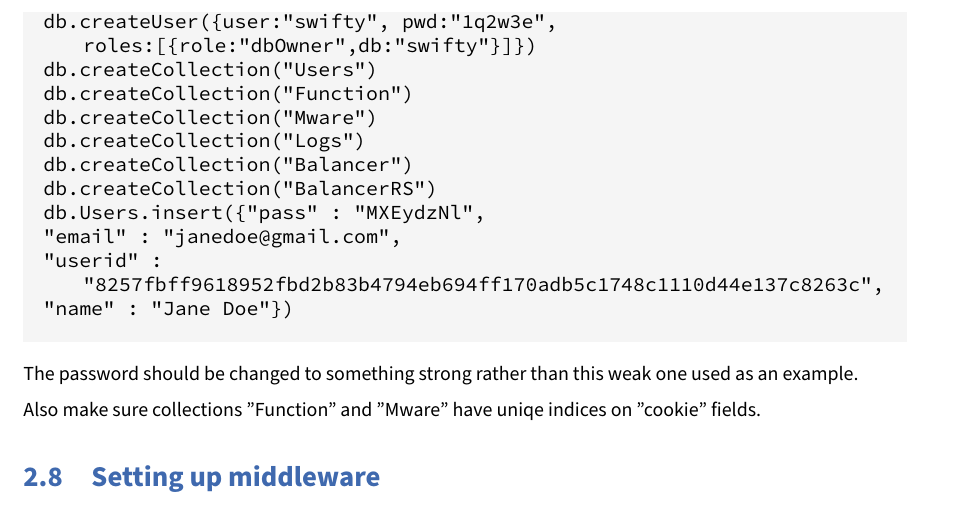
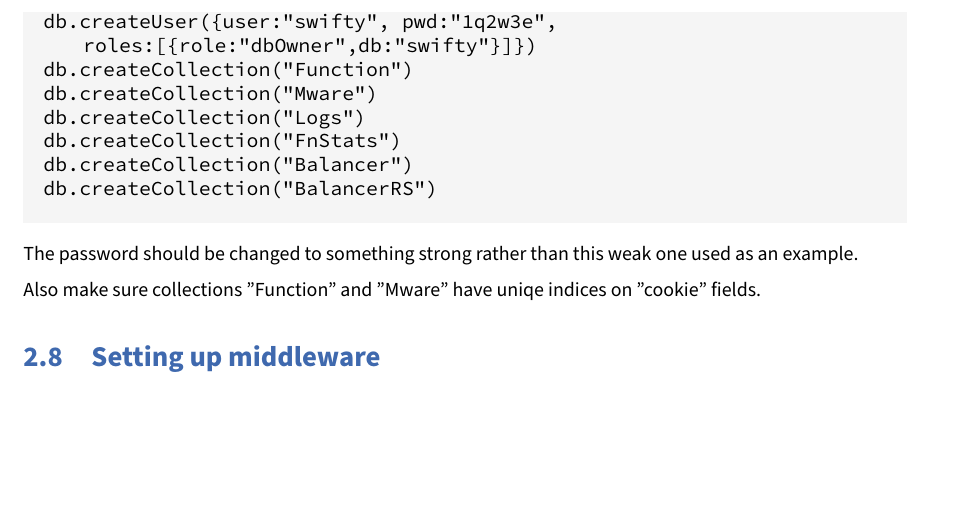
Before and after one commit to swiftycloud/swifty, a LaTeX book (docs/swifty.tex, which reads docs/setup.tex): part of page 12 of 21 before the commit and part of page 12 of 20 after it, cut so that both start at the same text, the shorter picture padded with empty space. Compiled offline with XeLaTeX.

Commit message:
docs: Drop obsolete mongo collections
Signed-off-by: Cyrill Gorcunov <gorcunov@gmail.com>

```diff
--- a/docs/setup.tex
+++ b/docs/setup.tex
@@ -517,16 +517,12 @@ A convenient way for this is to use \emph{mongo} interactive shell.
 \begin{lstlisting}
 use swifty
 db.createUser({user:"swifty", pwd:"1q2w3e", roles:[{role:"dbOwner",db:"swifty"}]})
-db.createCollection("Users")
 db.createCollection("Function")
 db.createCollection("Mware")
 db.createCollection("Logs")
+db.createCollection("FnStats")
 db.createCollection("Balancer")
 db.createCollection("BalancerRS")
-db.Users.insert({"pass" : "MXEydzNl",
-"email" : "janedoe@gmail.com",
-"userid" : "8257fbff9618952fbd2b83b4794eb694ff170adb5c1748c1110d44e137c8263c",
-"name" : "Jane Doe"})
 \end{lstlisting}
 
 The password should be changed to something strong rather than
```
